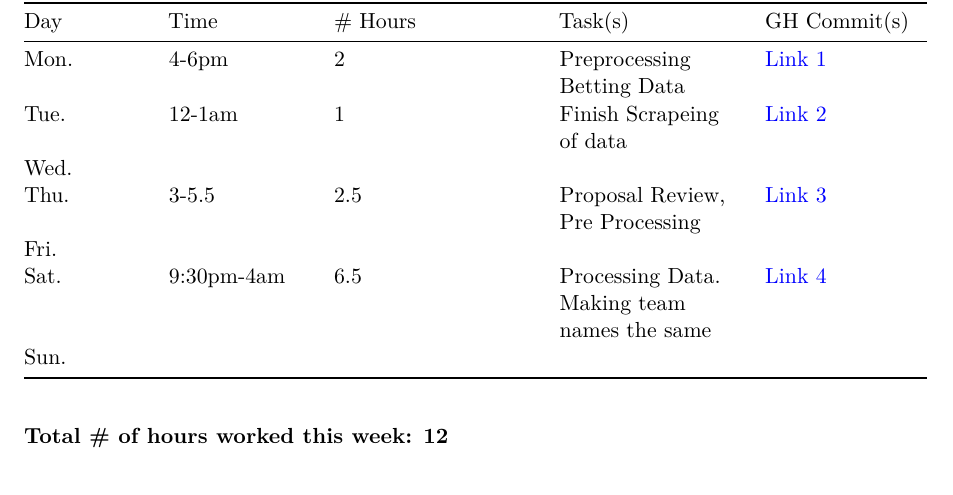
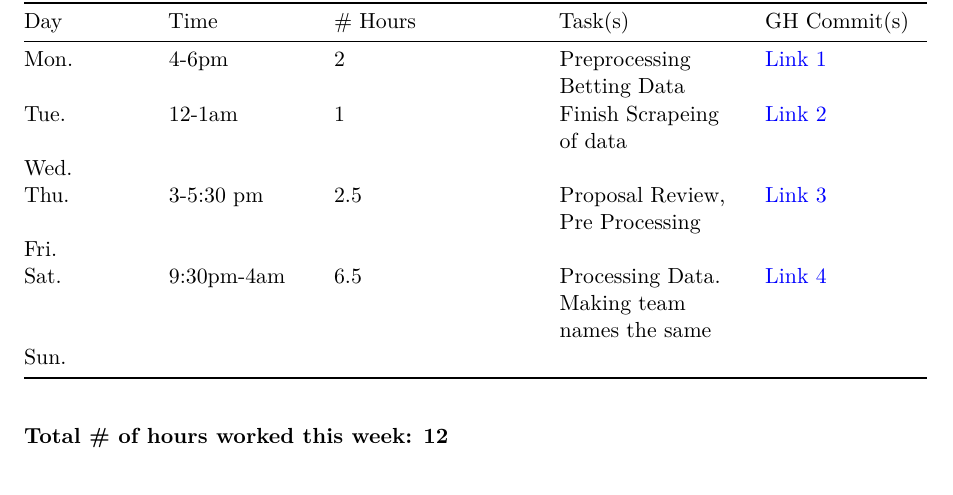
Before and after one commit to MatthewlWilcox/Capstone, a Quarto document (progress_reports/week_4_progress_report.qmd): part of page 1 of 2, cut so that both start at the same text. Rendered offline with R 4.5, knitr and Pandoc in place of Quarto, then LaTeX, with nearby package versions.

Commit message:
Progres report

```diff
--- a/progress_reports/week_4_progress_report.qmd
+++ b/progress_reports/week_4_progress_report.qmd
@@ -16,7 +16,7 @@ format:
 | Mon.  | 4-6pm  | 2 | Preprocessing Betting Data | [Link 1](https://github.com/MatthewlWilcox/Capstone/commit/c691fd74a609f587c489f62eb52c2883b59896e9) |
 | Tue.  | 12-1am | 1 | Finish Scrapeing of data |  [Link 2](https://github.com/MatthewlWilcox/Capstone/commit/91ec8c8529c048c71128cec0f425f8be7ac82c3b)|
 | Wed.  |  |  |  |  |
-| Thu.  | 3-5.5 | 2.5 | Proposal Review, Pre Processing | [Link 3](https://github.com/MatthewlWilcox/Capstone/commit/420ba08421ef29cef89f1ce35ed8f1e54c88c2b8) |
+| Thu.  | 3-5:30 pm | 2.5 | Proposal Review, Pre Processing | [Link 3](https://github.com/MatthewlWilcox/Capstone/commit/420ba08421ef29cef89f1ce35ed8f1e54c88c2b8) |
 | Fri.  |  |  |  |  |
 | Sat.  | 9:30pm-4am | 6.5  | Processing Data. Making team names the same  | [Link 4](https://github.com/MatthewlWilcox/Capstone/commit/4a46357f20edee96ea12091416bc9f63a4d6874e) |
 | Sun.  |  |  |  |  |
```
Also changed, not shown: progress_reports/week_4_progress_report.pdf.
